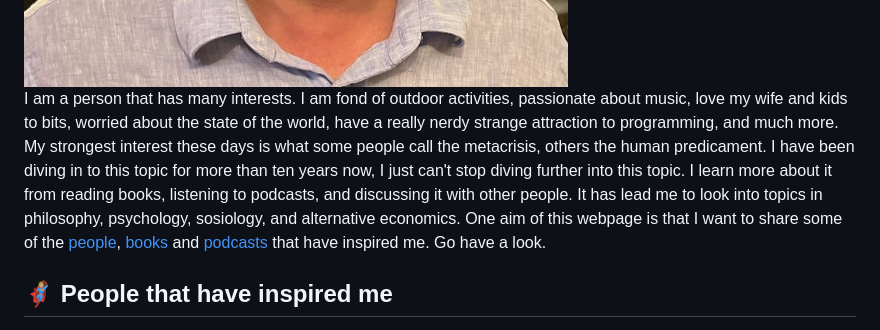
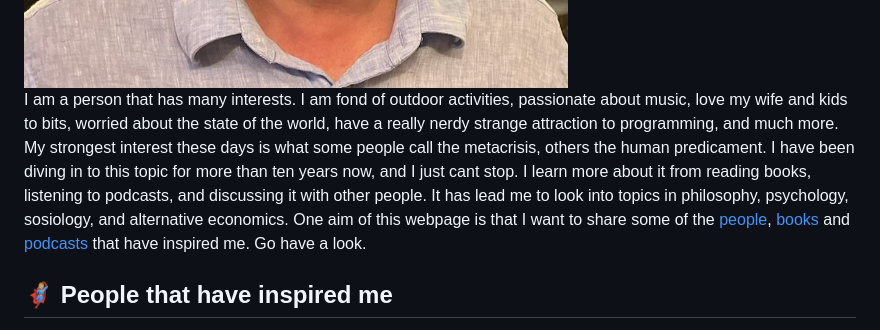
Before and after one commit to daniel-sol/daniel-sol.github.io, a Markdown page: index.md, the part around the change. GitHub-like rendering.

Commit message:
Correct typo, and change line

```diff
--- a/index.md
+++ b/index.md
@@ -13,7 +13,7 @@
     src="Me_Summer_smaller.jpg">
 </img>
 
-I am a person that has many interests. I am fond of outdoor activities, passionate about music, love my wife and kids to bits, worried about the state of the world, have a really nerdy strange attraction to programming, and much more. My strongest interest these days is what some people call the metacrisis, others the human predicament. I have been diving in to this topic for more than ten years now, I just can&#39;t stop diving further into this topic. I learn more about it from reading books, listening to podcasts, and discussing it with other people. It has lead me to look into topics in philosophy, psychology, sosiology, and alternative economics. One aim of this webpage is that I want to share some of the <a href="#people">people</a>, <a href="#books">books</a> and <a href="#podcasts">podcasts</a> that have inspired me. Go have a look.
+I am a person that has many interests. I am fond of outdoor activities, passionate about music, love my wife and kids to bits, worried about the state of the world, have a really nerdy strange attraction to programming, and much more. My strongest interest these days is what some people call the metacrisis, others the human predicament. I have been diving in to this topic for more than ten years now, and I just cant stop. I learn more about it from reading books, listening to podcasts, and discussing it with other people. It has lead me to look into topics in philosophy, psychology, sosiology, and alternative economics. One aim of this webpage is that I want to share some of the <a href="#people">people</a>, <a href="#books">books</a> and <a href="#podcasts">podcasts</a> that have inspired me. Go have a look.
 
 
 <a id="people"></a>
```
